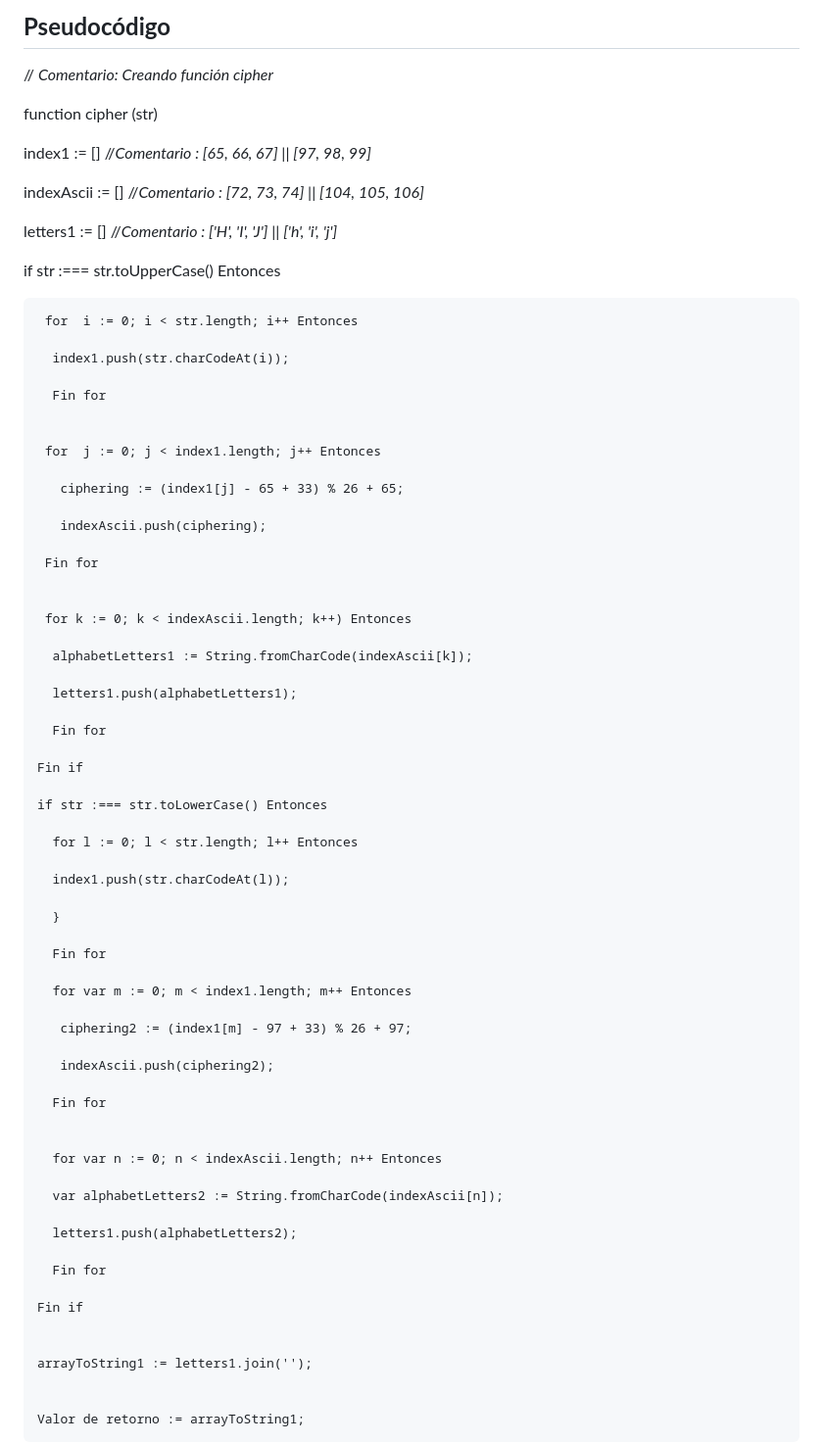
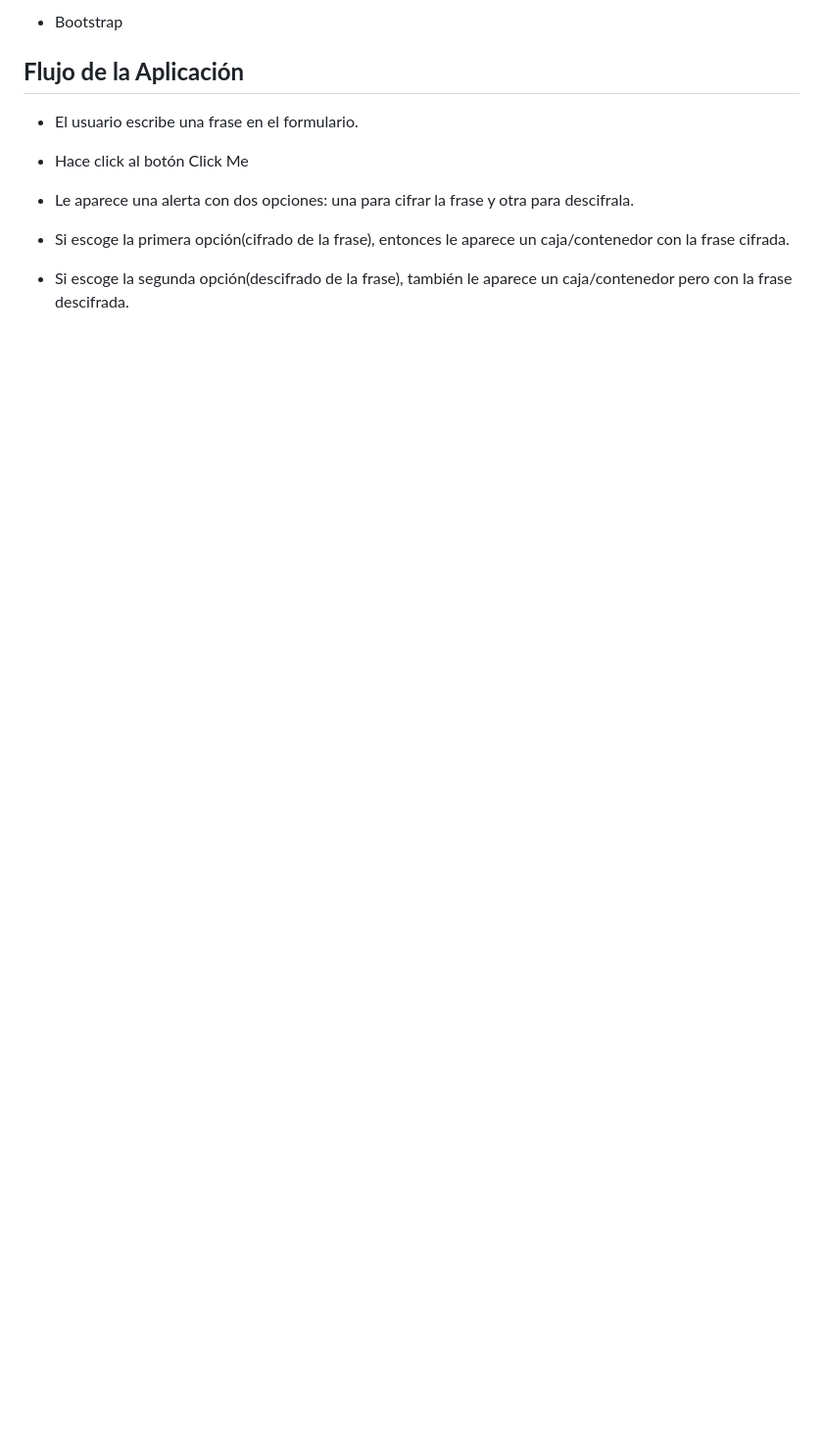
Before and after one commit to AraceliGS/caesar-cipher-es6, a Markdown page: readme.md, the part around the change printed below. Shown: that part at 98% size. Rendered like a GitHub page; blank space fills up the shorter version.

Commit message:
añadiendo README.md

```diff
--- a/readme.md
+++ b/readme.md
@@ -17,77 +18,15 @@ El objetivo de este trabajo es crear una web que pida, por medio de un prompt(),
 
-## **Pseudocódigo**
+* Bootstrap
 
-// *Comentario: Creando función cipher*
+## **Flujo de la Aplicación**
 
-function cipher (str)
+* El usuario escribe una frase en el formulario.
 
-  index1 := [] //*Comentario : [65, 66, 67] || [97, 98, 99]*
+* Hace click al botón Click Me
 
-  indexAscii := [] //*Comentario : [72, 73, 74] || [104, 105, 106]*
+* Le aparece una alerta con dos opciones: una para cifrar la frase y otra para descifrala.
 
-  letters1 := [] //*Comentario : ['H', 'I', 'J'] || ['h', 'i', 'j']*
+* Si escoge la primera opción(cifrado de la frase), entonces le aparece un caja/contenedor con la frase cifrada.
 
+* Si escoge la segunda opción(descifrado de la frase), también le aparece un caja/contenedor pero con la frase descifrada.
 
-   if str :=== str.toUpperCase() Entonces
-
-     for  i := 0; i < str.length; i++ Entonces
-
-      index1.push(str.charCodeAt(i));
-
-      Fin for
-
-
-     for  j := 0; j < index1.length; j++ Entonces
-
-       ciphering := (index1[j] - 65 + 33) % 26 + 65;
-
-       indexAscii.push(ciphering);
-
-     Fin for
-
-
-     for k := 0; k < indexAscii.length; k++) Entonces
-
-      alphabetLetters1 := String.fromCharCode(indexAscii[k]);
-
-      letters1.push(alphabetLetters1);
-
-      Fin for
-
-    Fin if
-
-    if str :=== str.toLowerCase() Entonces
-
-      for l := 0; l < str.length; l++ Entonces
-
-      index1.push(str.charCodeAt(l));
-
-      }
-
-      Fin for
-
-      for var m := 0; m < index1.length; m++ Entonces
-
-       ciphering2 := (index1[m] - 97 + 33) % 26 + 97;
-
-       indexAscii.push(ciphering2);
-
-      Fin for
-
-
-      for var n := 0; n < indexAscii.length; n++ Entonces
-
-      var alphabetLetters2 := String.fromCharCode(indexAscii[n]);
-
-      letters1.push(alphabetLetters2);
-
-      Fin for
-
-    Fin if
-
-
-    arrayToString1 := letters1.join('');
-
-
-    Valor de retorno := arrayToString1;
-
```
Also changed, not shown: other parts of readme.md (+10 -114 lines), assets/docs/IMG_20171010_141646.jpg (deleted), assets/images/caesar.png (added).
